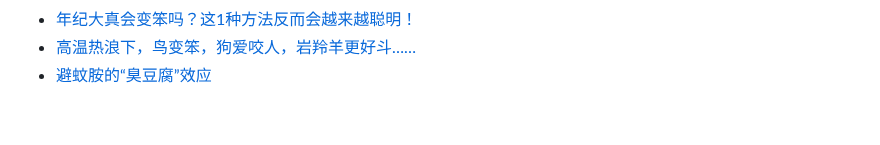
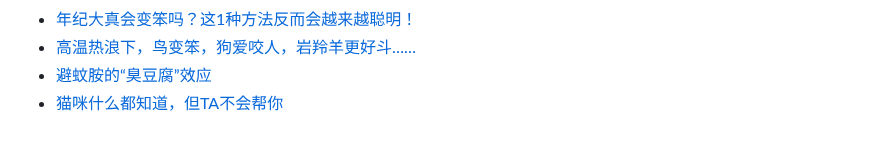
Before and after one commit to Yixf-Education/course_Crazy_Experiment, a Markdown page: materials.md, the part around the change. Rendered like a GitHub page.

Commit message:
Add material

```diff
--- a/materials.md
+++ b/materials.md
@@ -578,3 +578,4 @@
 * [年纪大真会变笨吗？这1种方法反而会越来越聪明！](chrome-extension://noogafoofpebimajpfpamcfhoaifemoa/suspended.html#ttl=%E5%B9%B4%E7%BA%AA%E5%A4%A7%E7%9C%9F%E4%BC%9A%E5%8F%98%E7%AC%A8%E5%90%97%EF%BC%9F%E8%BF%991%E7%A7%8D%E6%96%B9%E6%B3%95%E5%8F%8D%E8%80%8C%E4%BC%9A%E8%B6%8A%E6%9D%A5%E8%B6%8A%E8%81%AA%E6%98%8E%EF%BC%81&pos=0&uri=https://mp.weixin.qq.com/s/xaSeMO3zJdtHkx3q1Jvu9A)
 * [高温热浪下，鸟变笨，狗爱咬人，岩羚羊更好斗……](https://mp.weixin.qq.com/s/Okl0tXqyjgQTRPap9iXSfw)
 * [避蚊胺的“臭豆腐”效应](https://mp.weixin.qq.com/s/vSqEZp8kmeN5k8bdehu5FA)
+* [猫咪什么都知道，但TA不会帮你](https://mp.weixin.qq.com/s/lA1VIoWJQ8nC_WdcMSDevA)
```
